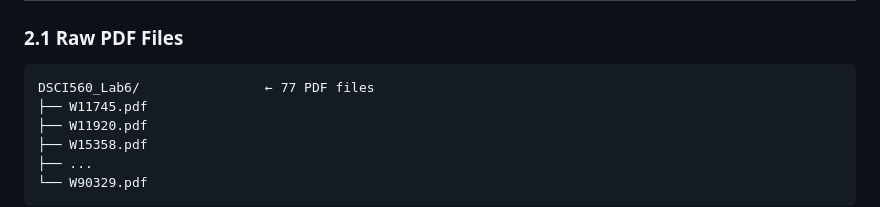
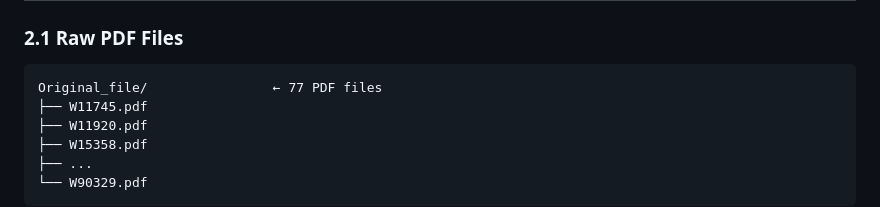
Before and after one commit to mkb560/lab6_mkb_560, a Markdown page: README_final.md, the part around the change. Drawn GitHub-style.

````diff
--- a/README_final.md
+++ b/README_final.md
@@ -32,7 +32,7 @@ Flask REST API (Backend) ↔ Leaflet.js Interactive Map (Frontend / Apache)
 
 ### 2.1 Raw PDF Files
 ```
-DSCI560_Lab6/                ← 77 PDF files
+Original_file/                ← 77 PDF files
 ├── W11745.pdf
 ├── W11920.pdf
 ├── W15358.pdf
````
